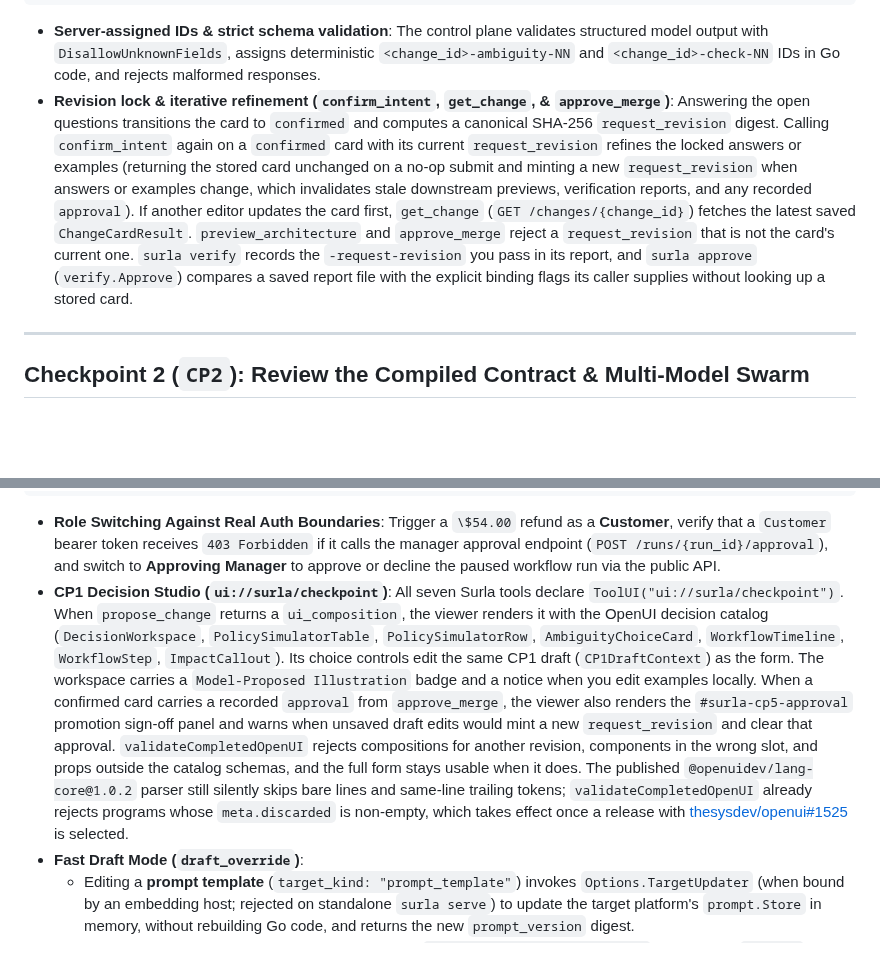
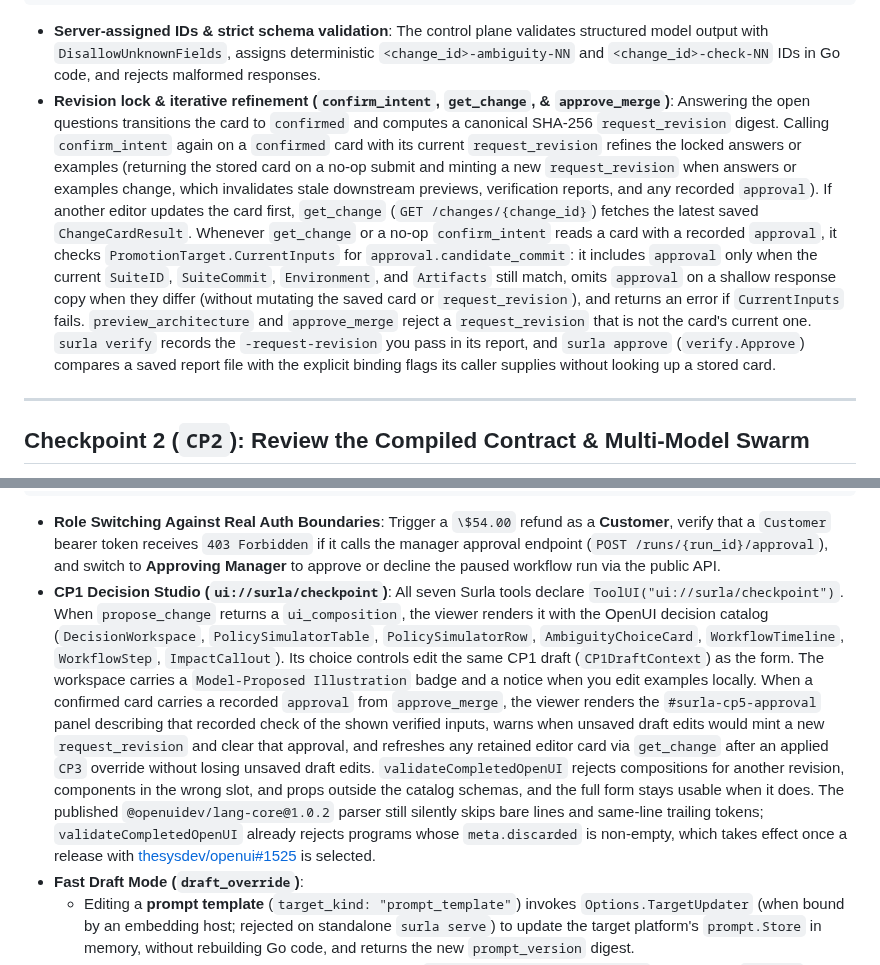
Before and after one commit to goadesign/scantle, a Markdown page: docs/HOW_IT_WORKS.md, 2 parts joined by grey strips. Rendered like a GitHub page; blank space fills up the shorter version.

````diff
--- a/docs/HOW_IT_WORKS.md
+++ b/docs/HOW_IT_WORKS.md
@@ -49,7 +49,7 @@ Open questions to settle before building:
 ```
 
 - **Server-assigned IDs & strict schema validation**: The control plane validates structured model output with `DisallowUnknownFields`, assigns deterministic `<change_id>-ambiguity-NN` and `<change_id>-check-NN` IDs in Go code, and rejects malformed responses.
-- **Revision lock & iterative refinement (`confirm_intent`, `get_change`, & `approve_merge`)**: Answering the open questions transitions the card to `confirmed` and computes a canonical SHA-256 `request_revision` digest. Calling `confirm_intent` again on a `confirmed` card with its current `request_revision` refines the locked answers or examples (returning the stored card unchanged on a no-op submit and minting a new `request_revision` when answers or examples change, which invalidates stale downstream previews, verification reports, and any recorded `approval`). If another editor updates the card first, `get_change` (`GET /changes/{change_id}`) fetches the latest saved `ChangeCardResult`. `preview_architecture` and `approve_merge` reject a `request_revision` that is not the card's current one. `surla verify` records the `-request-revision` you pass in its report, and `surla approve` (`verify.Approve`) compares a saved report file with the explicit binding flags its caller supplies without looking up a stored card.
+- **Revision lock & iterative refinement (`confirm_intent`, `get_change`, & `approve_merge`)**: Answering the open questions transitions the card to `confirmed` and computes a canonical SHA-256 `request_revision` digest. Calling `confirm_intent` again on a `confirmed` card with its current `request_revision` refines the locked answers or examples (returning the stored card on a no-op submit and minting a new `request_revision` when answers or examples change, which invalidates stale downstream previews, verification reports, and any recorded `approval`). If another editor updates the card first, `get_change` (`GET /changes/{change_id}`) fetches the latest saved `ChangeCardResult`. Whenever `get_change` or a no-op `confirm_intent` reads a card with a recorded `approval`, it checks `PromotionTarget.CurrentInputs` for `approval.candidate_commit`: it includes `approval` only when the current `SuiteID`, `SuiteCommit`, `Environment`, and `Artifacts` still match, omits `approval` on a shallow response copy when they differ (without mutating the saved card or `request_revision`), and returns an error if `CurrentInputs` fails. `preview_architecture` and `approve_merge` reject a `request_revision` that is not the card's current one. `surla verify` records the `-request-revision` you pass in its report, and `surla approve` (`verify.Approve`) compares a saved report file with the explicit binding flags its caller supplies without looking up a stored card.
 
 ---
 
@@ -96,7 +96,7 @@ Or type any prompt to poke the agent live...        [+ Make This an Example] [
 ```
 
 - **Role Switching Against Real Auth Boundaries**: Trigger a `\$54.00` refund as a **Customer**, verify that a `Customer` bearer token receives `403 Forbidden` if it calls the manager approval endpoint (`POST /runs/{run_id}/approval`), and switch to **Approving Manager** to approve or decline the paused workflow run via the public API.
-- **CP1 Decision Studio (`ui://surla/checkpoint`)**: All seven Surla tools declare `ToolUI("ui://surla/checkpoint")`. When `propose_change` returns a `ui_composition`, the viewer renders it with the OpenUI decision catalog (`DecisionWorkspace`, `PolicySimulatorTable`, `PolicySimulatorRow`, `AmbiguityChoiceCard`, `WorkflowTimeline`, `WorkflowStep`, `ImpactCallout`). Its choice controls edit the same CP1 draft (`CP1DraftContext`) as the form. The workspace carries a `Model-Proposed Illustration` badge and a notice when you edit examples locally. When a confirmed card carries a recorded `approval` from `approve_merge`, the viewer also renders the `#surla-cp5-approval` promotion sign-off panel and warns when unsaved draft edits would mint a new `request_revision` and clear that approval. `validateCompletedOpenUI` rejects compositions for another revision, components in the wrong slot, and props outside the catalog schemas, and the full form stays usable when it does. The published `@openuidev/lang-core@1.0.2` parser still silently skips bare lines and same-line trailing tokens; `validateCompletedOpenUI` already rejects programs whose `meta.discarded` is non-empty, which takes effect once a release with [thesysdev/openui#1525](https://github.com/thesysdev/openui/pull/1525) is selected.
+- **CP1 Decision Studio (`ui://surla/checkpoint`)**: All seven Surla tools declare `ToolUI("ui://surla/checkpoint")`. When `propose_change` returns a `ui_composition`, the viewer renders it with the OpenUI decision catalog (`DecisionWorkspace`, `PolicySimulatorTable`, `PolicySimulatorRow`, `AmbiguityChoiceCard`, `WorkflowTimeline`, `WorkflowStep`, `ImpactCallout`). Its choice controls edit the same CP1 draft (`CP1DraftContext`) as the form. The workspace carries a `Model-Proposed Illustration` badge and a notice when you edit examples locally. When a confirmed card carries a recorded `approval` from `approve_merge`, the viewer renders the `#surla-cp5-approval` panel describing that recorded check of the shown verified inputs, warns when unsaved draft edits would mint a new `request_revision` and clear that approval, and refreshes any retained editor card via `get_change` after an applied `CP3` override without losing unsaved draft edits. `validateCompletedOpenUI` rejects compositions for another revision, components in the wrong slot, and props outside the catalog schemas, and the full form stays usable when it does. The published `@openuidev/lang-core@1.0.2` parser still silently skips bare lines and same-line trailing tokens; `validateCompletedOpenUI` already rejects programs whose `meta.discarded` is non-empty, which takes effect once a release with [thesysdev/openui#1525](https://github.com/thesysdev/openui/pull/1525) is selected.
 - **Fast Draft Mode (`draft_override`)**:
   - Editing a **prompt template** (`target_kind: "prompt_template"`) invokes `Options.TargetUpdater` (when bound by an embedding host; rejected on standalone `surla serve`) to update the target platform's `prompt.Store` in memory, without rebuilding Go code, and returns the new `prompt_version` digest.
   - Attempting to override a **compiled business rule** (`target_kind: "compiled_rule"`, such as the `\$50.00` limit) is rejected (`requires_rebuild: true`) so hard domain invariants never drift into unverified prompt text.
````
Also changed, not shown: other parts of docs/HOW_IT_WORKS.md (+1 -1 lines), docs/REFERENCE.md (+4 -4 lines).
